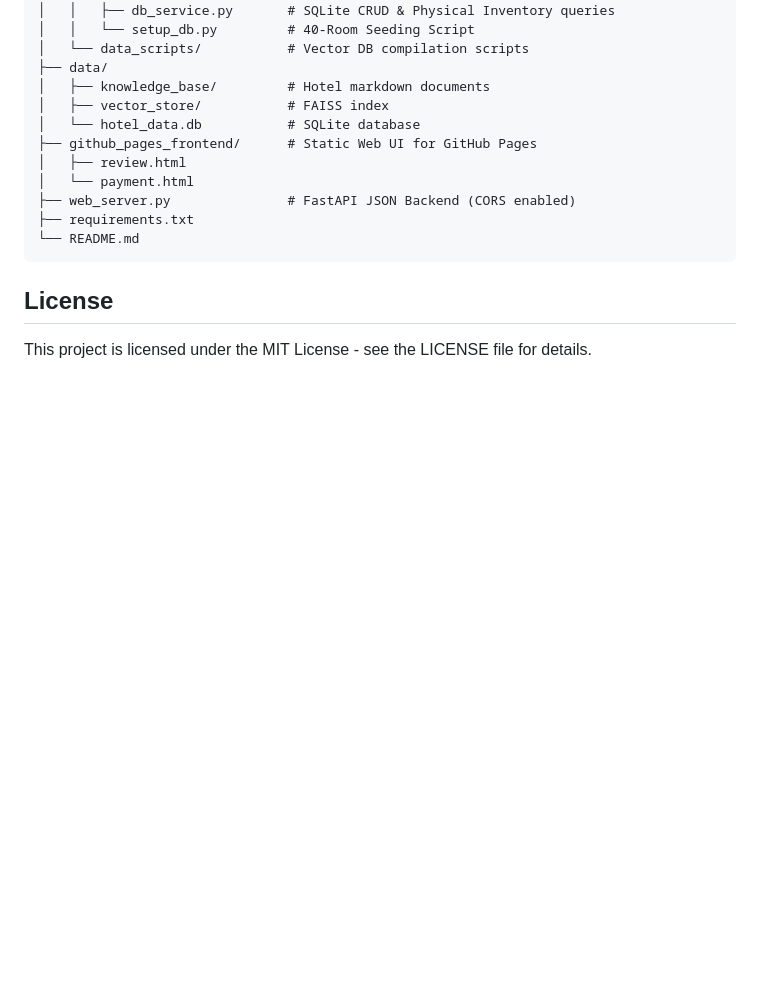
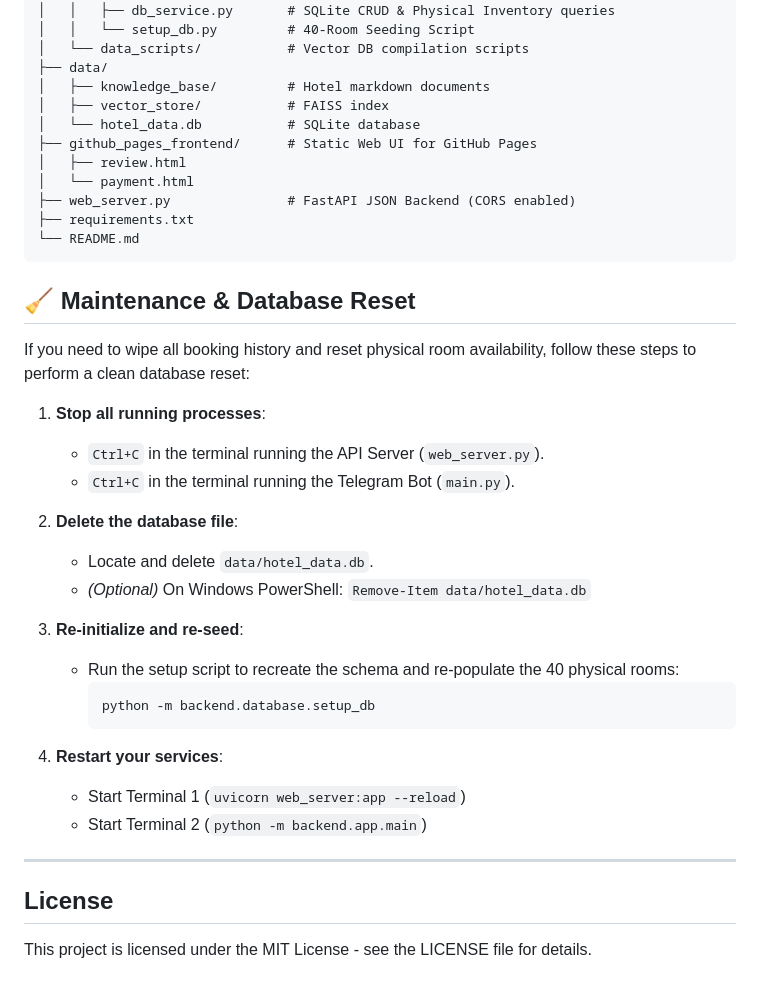
Before and after one commit to RinaniRita/AI-Agent-Based-Customer-Support-System-For-Hotel-Using-RAG, a Markdown page: README.md, the part around one of its changes. GitHub-like rendering; blank space fills up the shorter version.

Commit message:
Add maintenance and database reset guide to README

````diff
--- a/README.md
+++ b/README.md
@@ -161,6 +175,30 @@ ai-agent-cs/
 └── README.md
 ```
 
+## 🧹 Maintenance & Database Reset
+
+If you need to wipe all booking history and reset physical room availability, follow these steps to perform a clean database reset:
+
+1. **Stop all running processes**:
+   - `Ctrl+C` in the terminal running the API Server (`web_server.py`).
+   - `Ctrl+C` in the terminal running the Telegram Bot (`main.py`).
+
+2. **Delete the database file**:
+   - Locate and delete `data/hotel_data.db`.
+   - _(Optional)_ On Windows PowerShell: `Remove-Item data/hotel_data.db`
+
+3. **Re-initialize and re-seed**:
+   - Run the setup script to recreate the schema and re-populate the 40 physical rooms:
+     ```bash
+     python -m backend.database.setup_db
+     ```
+
+4. **Restart your services**:
+   - Start Terminal 1 (`uvicorn web_server:app --reload`)
+   - Start Terminal 2 (`python -m backend.app.main`)
+
+---
+
 ## License
 
 This project is licensed under the MIT License - see the LICENSE file for details.
````
Also changed, not shown: other parts of README.md (+17 -3 lines).
